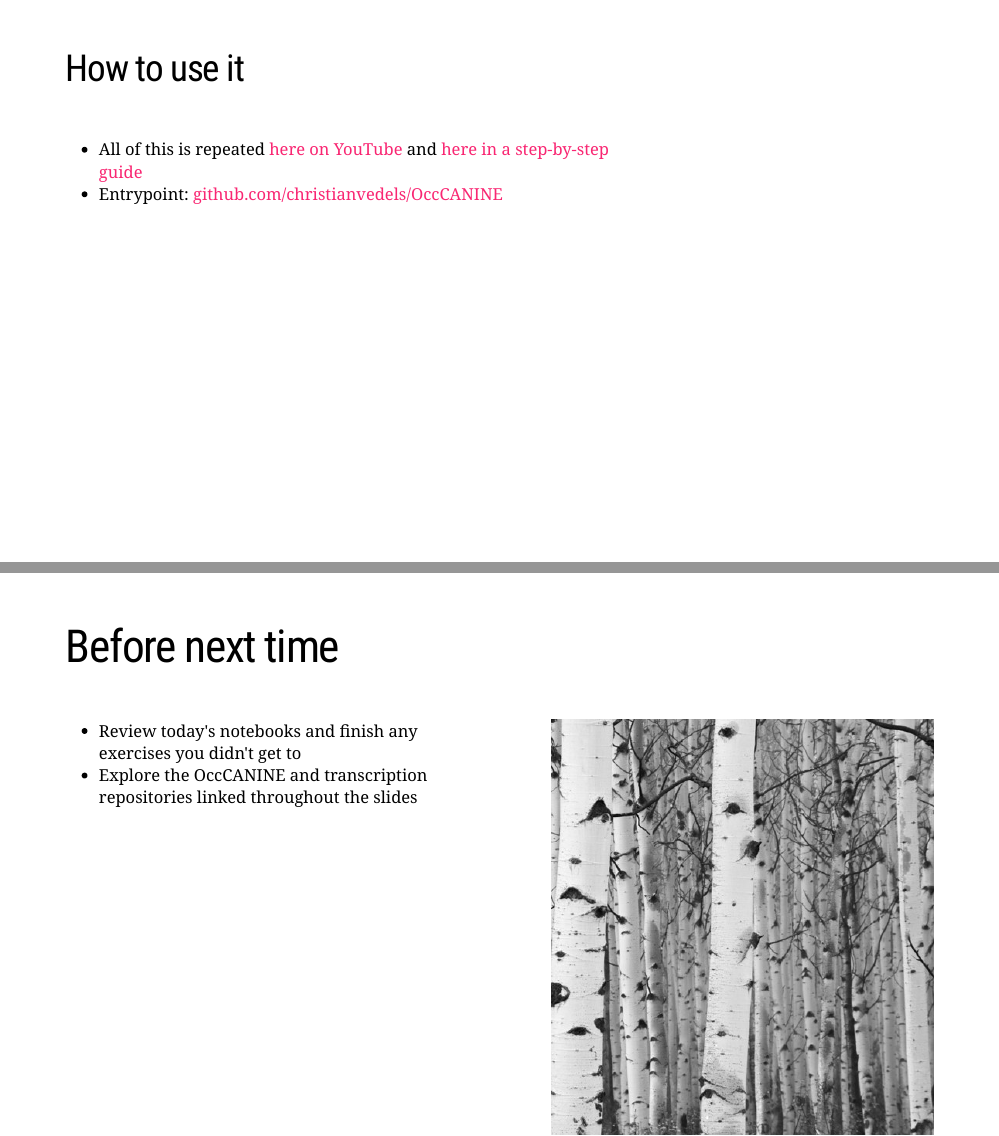
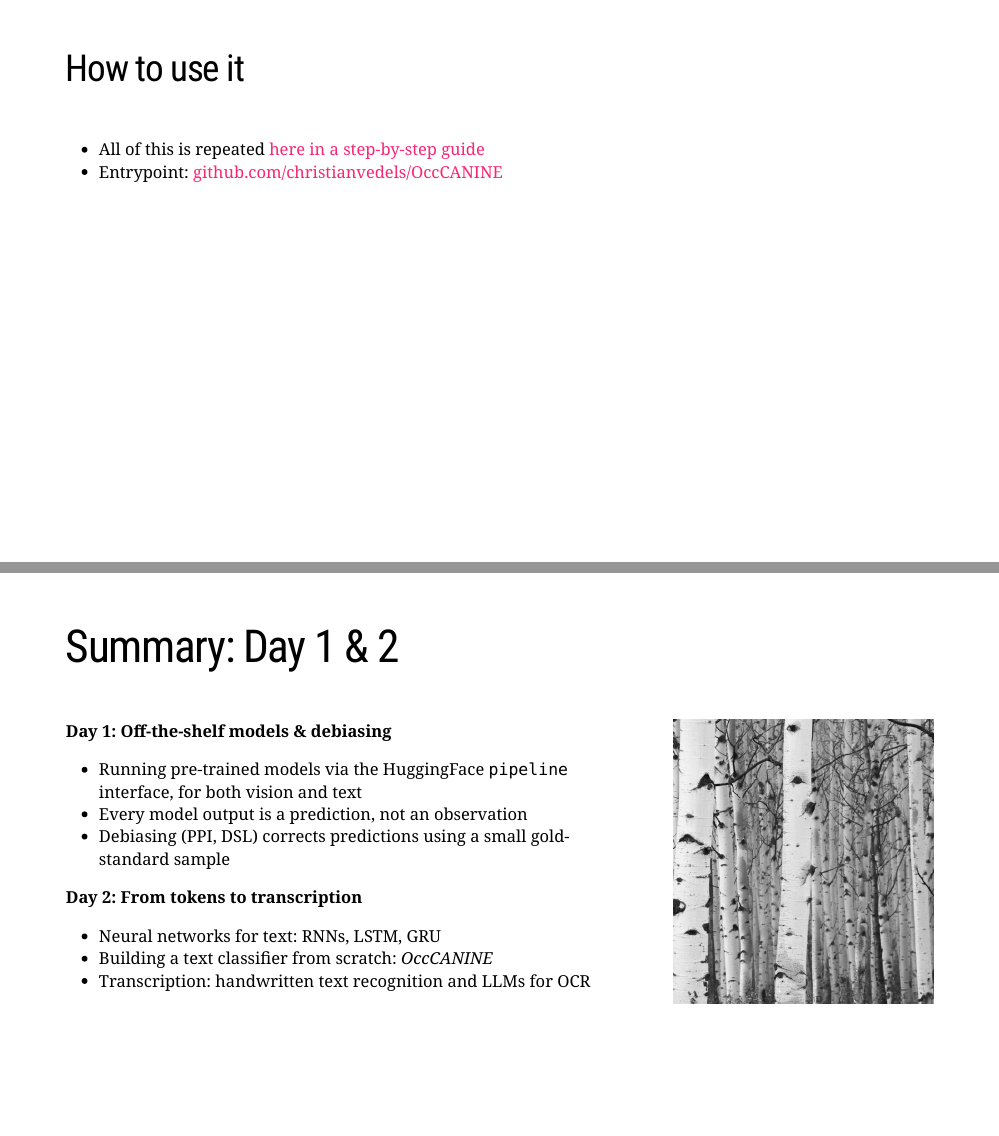
Before and after one commit to TorbenSDJohansen/hedg-summer-school, an R Markdown document (02_From_Tokens_to_Transcription/Slides.Rmd): pages 16 and 51 of 51, joined at a grey line. The pictures show the slides in the output file 02_From_Tokens_to_Transcription/Slides.html that the author committed with the source; the slides are laid out offline by our stand-in for remark.js, each with all of its steps uncovered, in fonts that may differ from those the slides ask for, and without slide numbers, shadows or browser add-ons; a font, style sheet, LaTeX package, included part or bibliography that could not be used is replaced or left out.

Commit message:
Fix overflow and stale content in Lecture 2 slides
Constrain two oversized figures, fix a pandas HTML-repr dump that
overflowed the "Loading the data" slide, drop an outdated YouTube
link and the OccCANINE colab link in favour of the current
demonstration notebook, and replace the closing "Before next time"
slide with a Day 1 & 2 content summary.

```diff
--- a/02_From_Tokens_to_Transcription/Slides.Rmd
+++ b/02_From_Tokens_to_Transcription/Slides.Rmd
@@ -276,14 +276,14 @@ We *encode* a conceptual understanding into an embedding space and *decode* it i
 ]
 
 .center[
-![t-SNE](Figures/Plot_tsne_2d.png)
+<img src="Figures/Plot_tsne_2d.png" alt="t-SNE" style="height:380px;">
 ]
 
 ---
 ## How to use it
 
 .pull-left-wide[
-- All of this is repeated [here on YouTube](https://youtu.be/BF_oNe-sABQ?si=7jIkjYedj9rooein) and [here in a step-by-step guide](https://github.com/christianvedels/OccCANINE/blob/main/GETTING_STARTED.md)
+- All of this is repeated [here in a step-by-step guide](https://github.com/christianvedels/OccCANINE/blob/main/GETTING_STARTED.md)
 - Entrypoint: [github.com/christianvedels/OccCANINE](https://github.com/christianvedels/OccCANINE)
 ]
 
@@ -874,13 +874,20 @@ Let's try to train our own transcription model. You can find this exercise as a
 ]
 
 ---
-# Before next time
+# Summary: Day 1 & 2
 
-.pull-left[
-- Review today's notebooks and finish any exercises you didn't get to
-- Explore the OccCANINE and transcription repositories linked throughout the slides
+.pull-left-wide[
+**Day 1: Off-the-shelf models & debiasing**
+- Running pre-trained models via the HuggingFace `pipeline` interface, for both vision and text
+- Every model output is a prediction, not an observation
+- Debiasing (PPI, DSL) corrects predictions using a small gold-standard sample
+
+**Day 2: From tokens to transcription**
+- Neural networks for text: RNNs, LSTM, GRU
+- Building a text classifier from scratch: *OccCANINE*
+- Transcription: handwritten text recognition and LLMs for OCR
 ]
 
-.pull-right[
+.pull-right-narrow[
 ![Trees](Figures/Trees1.jpg)
 ]
```
Also changed, not shown: 02_From_Tokens_to_Transcription/Slides.html, 02_From_Tokens_to_Transcription/Slides.Rmd (6 more changed lines).
